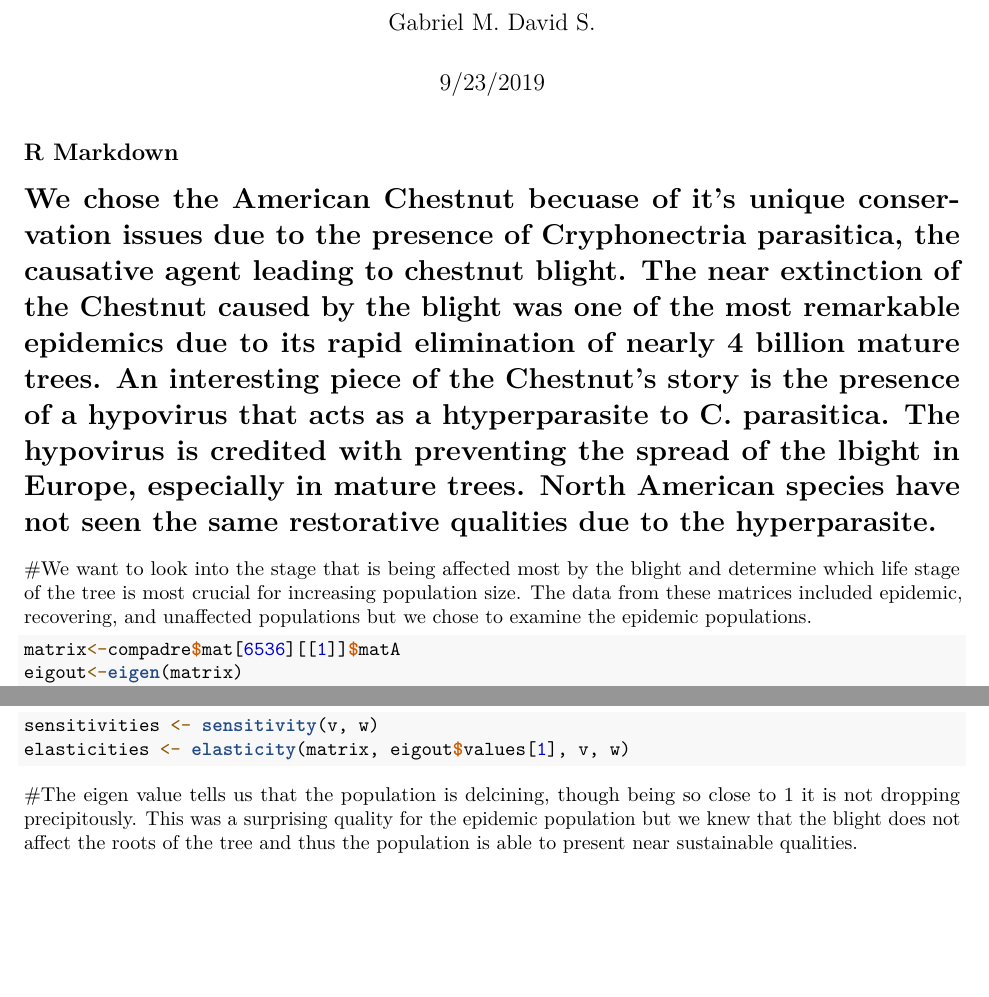
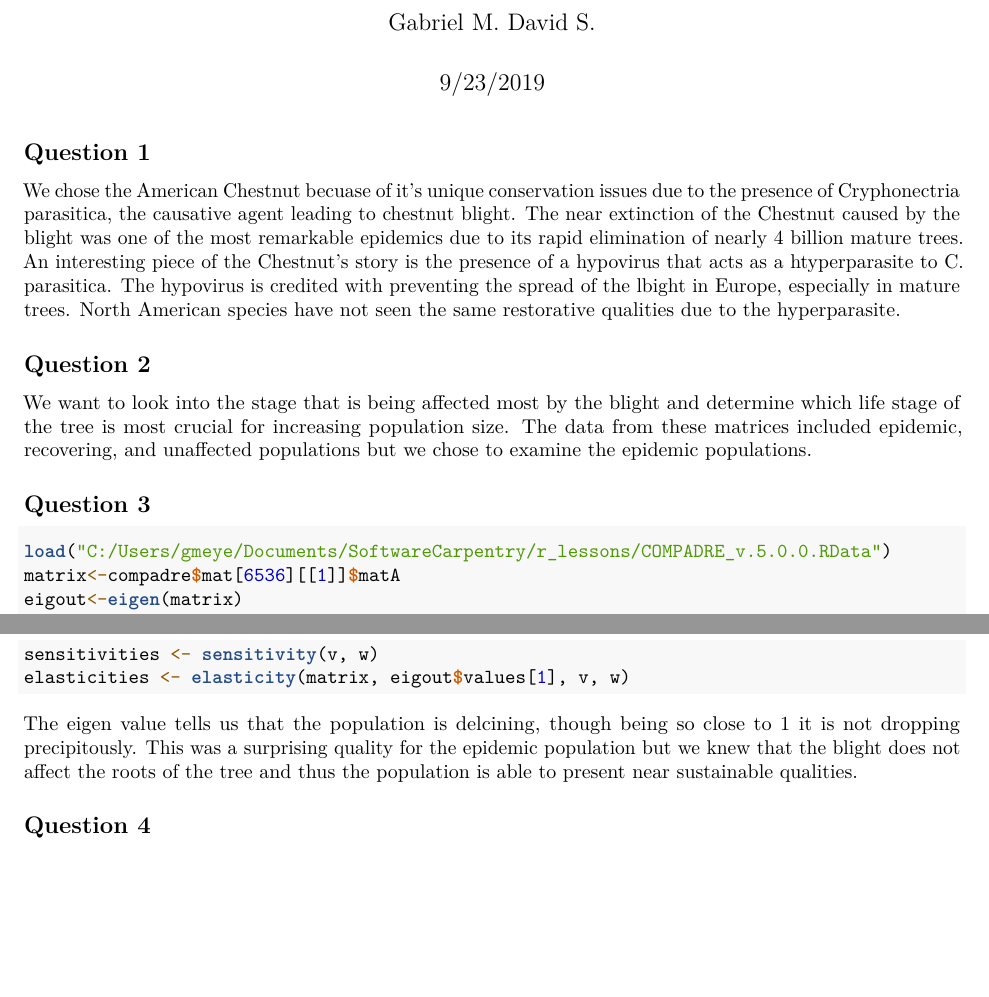
Before and after one commit to DSELDOW/American-Chestnut, an R Markdown document (American Chestnut.Rmd): two parts of pages 1 and 2 of 2, joined at a grey line, cut so that both start at the same text, the shorter picture padded with empty space. Rendered offline with R 4.5, knitr and Pandoc, then LaTeX, with nearby package versions; the code chunks are not run, so their results and figures are left out; both versions are drawn in the output format of the newer one.

Commit message:
simple reformat, can now knit, but must change load in location of COMPADRE

````diff
--- a/American Chestnut.Rmd
+++ b/American Chestnut.Rmd
@@ -2,17 +2,27 @@
 title: "American Chestnut"
 author: "Gabriel M. David S."
 date: "9/23/2019"
-output: html_document
+output:
+  pdf_document: default
+  html_document: default
 ---
 
 ```{r setup, include=FALSE}
 knitr::opts_chunk$set(echo = TRUE)
 ```
 
-## R Markdown
-# We chose the American Chestnut becuase of it's unique conservation issues due to the presence of Cryphonectria parasitica, the causative agent leading to chestnut blight. The near extinction of the Chestnut caused by the blight was one of the most remarkable epidemics due to its rapid elimination of nearly 4 billion mature trees. An interesting piece of the Chestnut's story is the presence of a hypovirus that acts as a htyperparasite to C. parasitica. The hypovirus is credited with preventing the spread of the lbight in Europe, especially in mature trees. North American species have not seen the same restorative qualities due to the hyperparasite.
-#We want to look into the stage that is being affected most by the blight and determine which life stage of the tree is most crucial for increasing population size. The data from these matrices included epidemic, recovering, and unaffected populations but we chose to examine the epidemic populations.
+## Question 1
+
+We chose the American Chestnut becuase of it's unique conservation issues due to the presence of Cryphonectria parasitica, the causative agent leading to chestnut blight. The near extinction of the Chestnut caused by the blight was one of the most remarkable epidemics due to its rapid elimination of nearly 4 billion mature trees. An interesting piece of the Chestnut's story is the presence of a hypovirus that acts as a htyperparasite to C. parasitica. The hypovirus is credited with preventing the spread of the lbight in Europe, especially in mature trees. North American species have not seen the same restorative qualities due to the hyperparasite.
+
+## Question 2
+
+We want to look into the stage that is being affected most by the blight and determine which life stage of the tree is most crucial for increasing population size. The data from these matrices included epidemic, recovering, and unaffected populations but we chose to examine the epidemic populations.
+
+## Question 3
+
 ```{r}
+load("C:/Users/gmeye/Documents/SoftwareCarpentry/r_lessons/COMPADRE_v.5.0.0.RData")
 matrix<-compadre$mat[6536][[1]]$matA
 eigout<-eigen(matrix)
 eigout$values[1]
@@ -52,4 +62,8 @@ elasticity <- function(A, lambda, v, w){
 sensitivities <- sensitivity(v, w)
 elasticities <- elasticity(matrix, eigout$values[1], v, w)
 ```
-#The eigen value tells us that the population is delcining, though being so close to 1 it is not dropping precipitously. This was a surprising quality for the epidemic population but we knew that the blight does not affect the roots of the tree and thus the population is able to present near sustainable qualities.
+
+
+The eigen value tells us that the population is delcining, though being so close to 1 it is not dropping precipitously. This was a surprising quality for the epidemic population but we knew that the blight does not affect the roots of the tree and thus the population is able to present near sustainable qualities.
+
+## Question 4
````
